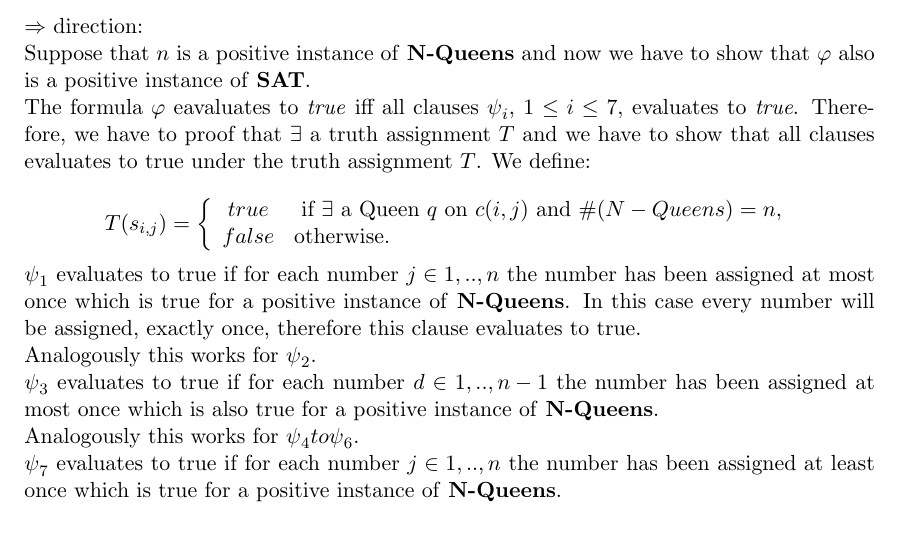
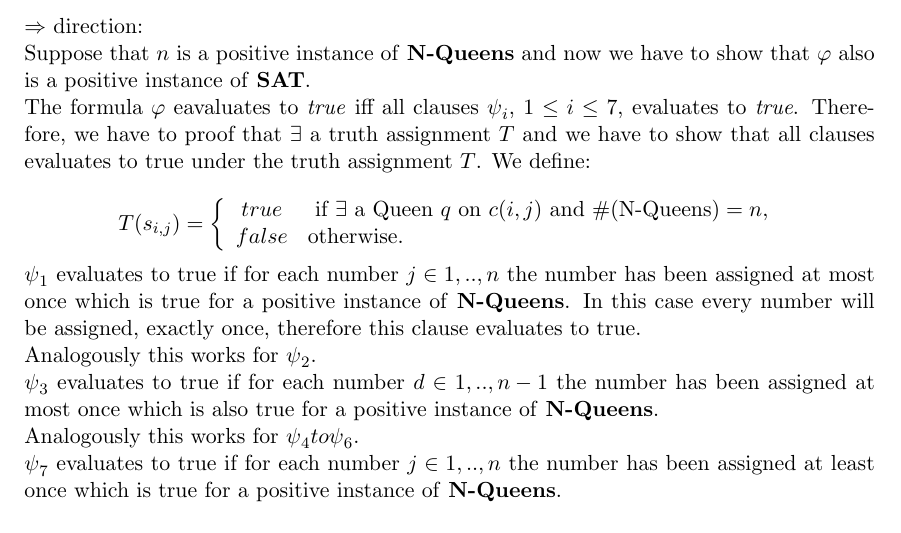
Before and after one commit to nickma82/fmi_SS12, a LaTeX thesis (block_1/fmi-ss12-b1-global.tex, which reads block_1/bsp8.tex): part of page 10 of 12, cut so that both start at the same text. Compiled offline with pdfLaTeX.

Commit message:
Formatierung vorgenommen

```diff
--- a/block_1/bsp8.tex
+++ b/block_1/bsp8.tex
@@ -92,7 +92,7 @@ evaluates to true under the truth assignment $T$. We define:\newline
 T(s_{i,j})=\left\{
 \begin{array}{cl}
 true & \text{ if }\exists \text{ a Queen }q\text{ on }c(i,j)\text{ and }%
-\#(N-Queens)=n, \\
+\#(\text{N-Queens})=n, \\
 false & \text{otherwise.}%
 \end{array}%
 \right.
```
